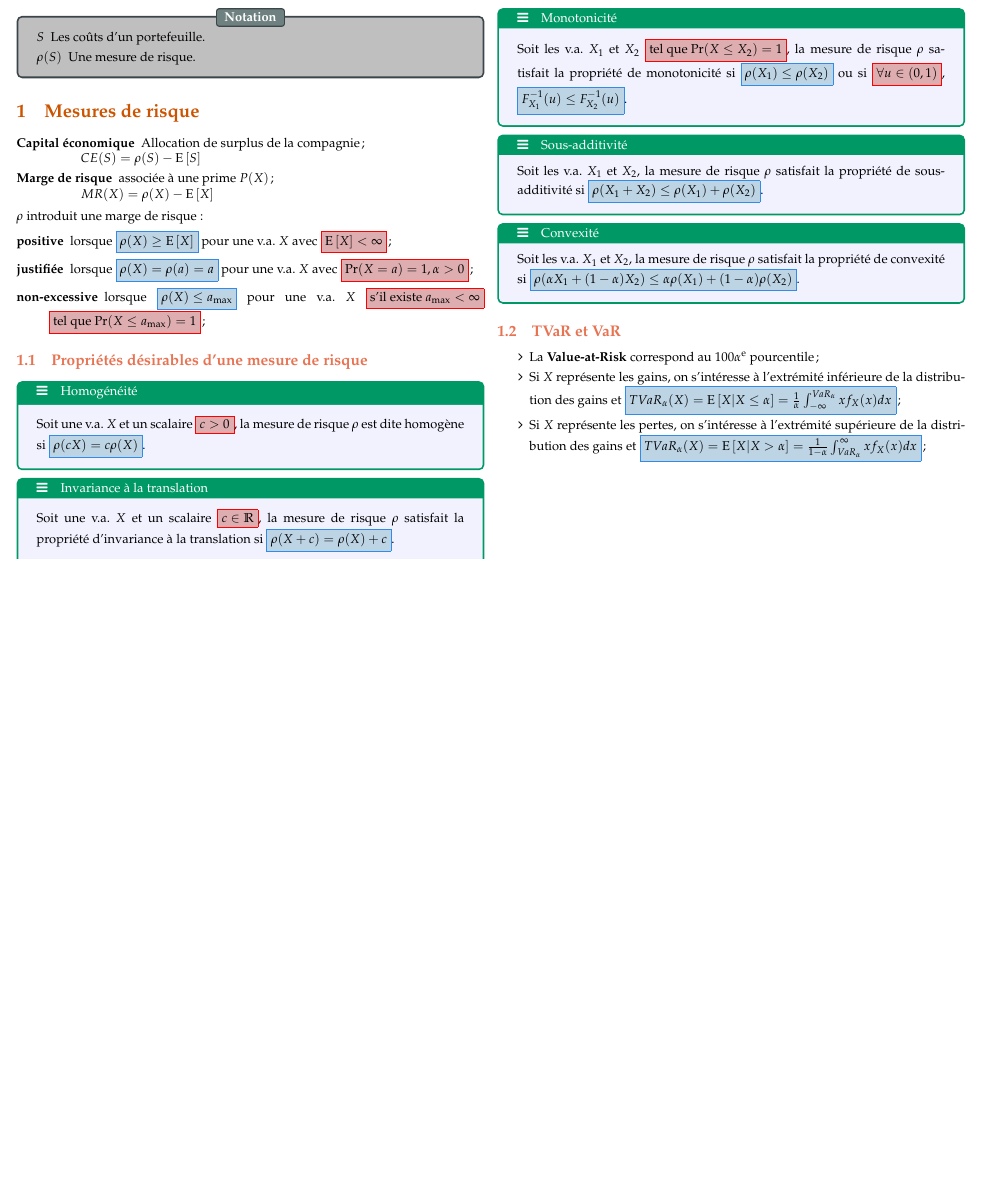
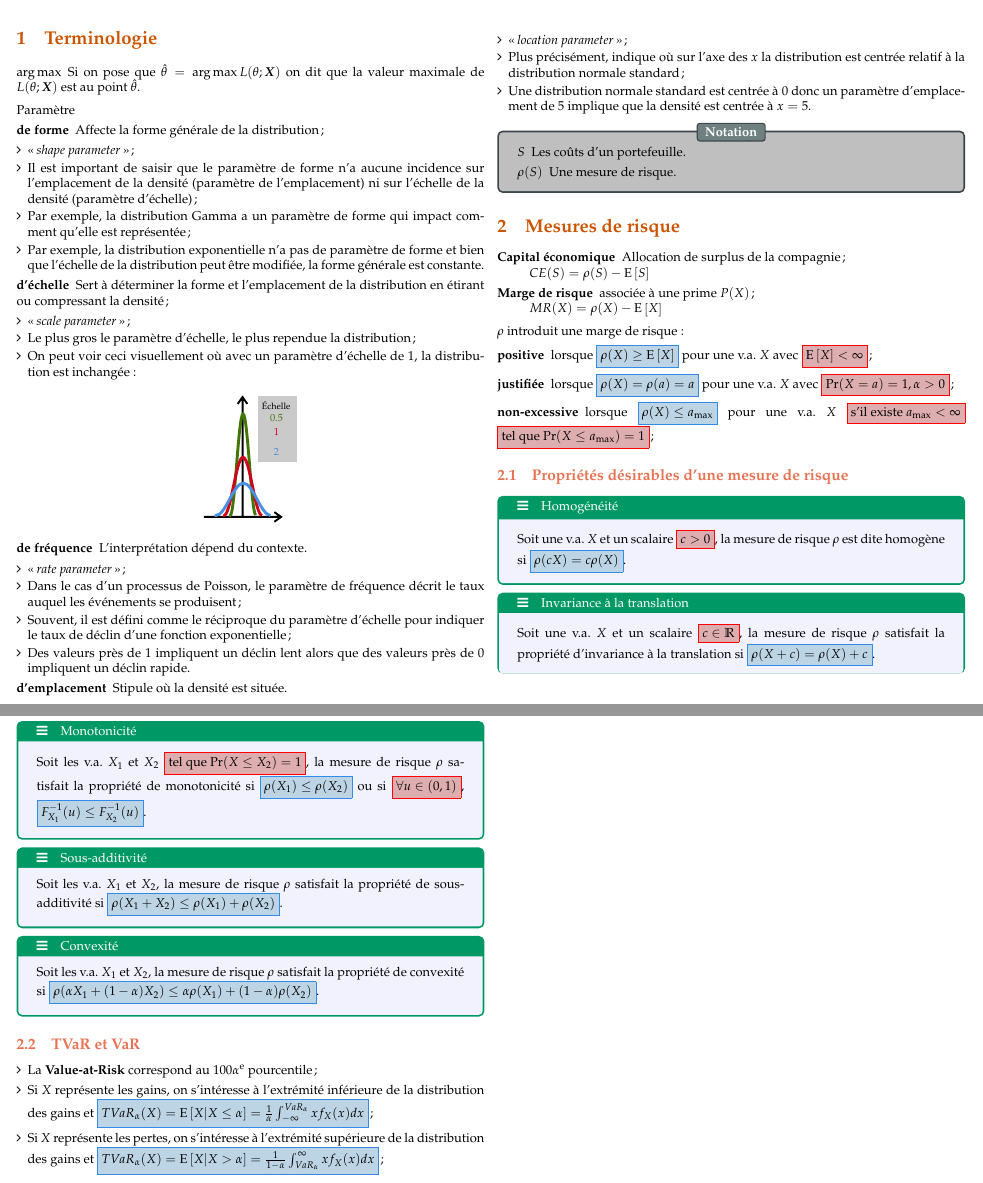
Before and after one commit to ressources-act/Guide_de_survie_en_actuariat, a LaTeX document (02_Cheatsheets/cheatsht-ACT2001.tex): part of page 2 of 3 before the commit and two parts of pages 2 and 3 of 4 after it, the two joined at a grey line, cut at the place of the change, the shorter picture padded with empty space. Compiled offline with pdfLaTeX.

Commit message:
ACT-2001
## Ajouts
ACT-2001
+ Ajout d'une description des paramètres.

```diff
--- a/02_Cheatsheets/cheatsht-ACT2001.tex
+++ b/02_Cheatsheets/cheatsht-ACT2001.tex
@@ -15,6 +15,7 @@
 
 %% Reduce margin space
 \setlength{\abovedisplayskip}{-15pt}
+\setlist{leftmargin=*}
 
 \newcommand{\bettershortstack}[2][c]{%
   \begin{tabular}[b]{@{}#1@{}}#2\end{tabular}%
@@ -35,6 +36,74 @@
 
 \raggedcolumns
 \begin{multicols*}{2}
+
+\section{Terminologie}
+\begin{description}
+	\item[$\argmax$]	Si on pose que $\hat{\theta}	=	\argmax L(\theta; \bm{X})$ on dit que la valeur maximale de $L(\theta; \bm{X})$ est au point $\hat{\theta}$.
+\end{description}
+
+Paramètre
+\begin{description}
+%%%	https://www.statisticshowto.com/shape-parameter/
+	\item[de forme]	Affecte la forme générale de la distribution;
+		\begin{itemize}
+		\item	\og \textit{shape parameter} \fg{};
+		\item	Il est important de saisir que le paramètre de forme n'a aucune incidence sur l'emplacement de la densité (paramètre de l'emplacement) ni sur l'échelle de la densité (paramètre d'échelle);
+		\item	Par exemple, la distribution Gamma a un paramètre de forme qui impact comment qu'elle est représentée;
+		\item	Par exemple, la distribution exponentielle n'a pas de paramètre de forme et bien que l'échelle de la distribution peut être modifiée, la forme générale est constante.
+		\end{itemize}
+%%%
+	\item[d'échelle]	Sert à déterminer la forme et l'emplacement de la distribution en étirant ou compressant la densité;
+		\begin{itemize}
+		\item	\og \textit{scale parameter} \fg{};
+		\item	Le plus gros le paramètre d'échelle, le plus rependue la distribution;
+		\item	On peut voir ceci visuellement où avec un paramètre d'échelle de 1, la distribution est inchangée:
+		\end{itemize}
+		\begin{center}
+\tikzset{every picture/.style={line width=0.75pt}} %set default line width to 0.75pt
+
+\begin{tikzpicture}[x=0.75pt,y=0.75pt,yscale=-1,xscale=1]
+%uncomment if require: \path (0,300); %set diagram left start at 0, and has height of 300
+
+%Shape: Axis 2D [id:dp18693685040272978]
+\draw [line width=1.5]  (119.83,151.67) -- (199.83,151.67)(159.83,27.4) -- (159.83,151.67) (192.83,146.67) -- (199.83,151.67) -- (192.83,156.67) (154.83,34.4) -- (159.83,27.4) -- (164.83,34.4)  ;
+%Shape: Wave [id:dp5641937191696826]
+\draw  [color={rgb, 255:red, 65; green, 117; blue, 5 }  ,draw opacity=1 ][line width=2.25]  (146.41,149.77) .. controls (146.59,150.04) and (146.77,150.18) .. (146.95,150.18) .. controls (149.38,150.18) and (151.47,124.5) .. (153.66,97.51) .. controls (155.85,70.53) and (157.94,44.84) .. (160.37,44.84) .. controls (162.8,44.84) and (164.89,70.53) .. (167.08,97.51) .. controls (169.1,122.49) and (171.05,146.35) .. (173.25,149.77) ;
+%Shape: Wave [id:dp9736357574926828]
+\draw  [color={rgb, 255:red, 208; green, 2; blue, 27 }  ,draw opacity=1 ][line width=2.25]  (139.7,149.94) .. controls (139.97,150.1) and (140.23,150.18) .. (140.5,150.18) .. controls (144.08,150.18) and (147.17,135.46) .. (150.39,119.99) .. controls (153.62,104.52) and (156.71,89.8) .. (160.29,89.8) .. controls (163.87,89.8) and (166.96,104.52) .. (170.19,119.99) .. controls (173.38,135.28) and (176.43,149.85) .. (179.96,150.18) ;
+%Shape: Wave [id:dp9806953027168039]
+\draw  [color={rgb, 255:red, 74; green, 144; blue, 226 }  ,draw opacity=1 ][line width=2.25]  (130.98,150.05) .. controls (131.36,150.14) and (131.74,150.18) .. (132.12,150.18) .. controls (137.28,150.18) and (141.73,142) .. (146.38,133.41) .. controls (151.03,124.82) and (155.48,116.64) .. (160.64,116.64) .. controls (165.8,116.64) and (170.25,124.82) .. (174.9,133.41) .. controls (179.4,141.74) and (183.72,149.68) .. (188.68,150.16) ;
+%Shape: Rectangle [id:dp4682062525043522]
+\draw  [draw opacity=0][fill={rgb, 255:red, 203; green, 202; blue, 202 }  ,fill opacity=1 ] (176,26.67) -- (216.83,26.67) -- (216.83,94.67) -- (176,94.67) -- cycle ;
+
+% Text Node
+\draw (178.42,29.67) node [anchor=north west][inner sep=0.75pt]  [font=\scriptsize,color={rgb, 255:red, 0; green, 0; blue, 0 }  ,opacity=1 ] [align=left] {Échelle};
+% Text Node
+\draw (186.92,43.67) node [anchor=north west][inner sep=0.75pt]  [font=\footnotesize,color={rgb, 255:red, 65; green, 117; blue, 5 }  ,opacity=1 ] [align=left] {0.5};
+% Text Node
+\draw (190.92,58.67) node [anchor=north west][inner sep=0.75pt]  [font=\footnotesize,color={rgb, 255:red, 208; green, 2; blue, 27 }  ,opacity=1 ] [align=left] {1};
+% Text Node
+\draw (190.92,78.67) node [anchor=north west][inner sep=0.75pt]  [font=\footnotesize,color={rgb, 255:red, 74; green, 144; blue, 226 }  ,opacity=1 ] [align=left] {2};
+
+
+\end{tikzpicture}
+		\end{center}
+	\item[de fréquence]	L'interprétation dépend du contexte.
+		\begin{itemize}
+		\item	\og \textit{rate parameter} \fg{};
+		\item	Dans le cas d'un processus de Poisson, le paramètre de fréquence décrit le taux auquel les événements se produisent;
+		\item	Souvent, il est défini comme le réciproque du paramètre d'échelle pour indiquer le taux de déclin d'une fonction exponentielle;
+		\item	Des valeurs près de 1 impliquent un déclin lent alors que des valeurs près de 0 impliquent un déclin rapide.
+		\end{itemize}
+%%%		https://www.statisticshowto.com/location-parameter/
+	\item[d'emplacement]	Stipule où la densité est située.
+		\begin{itemize}
+		\item	\og \textit{location parameter} \fg{};
+		\item	Plus précisément, indique où sur l'axe des $x$ la distribution est centrée relatif à la distribution normale standard;
+		\item	Une distribution normale standard est centrée à 0 donc un paramètre d'emplacement de 5 implique que la densité est centrée à $x	=	5$.
+		\end{itemize}
+\end{description}
+
 
 \begin{distributions}[Notation]
 \begin{description}
```
Also changed, not shown: 02_Cheatsheets/cheatsht-ACT2001.pdf.
